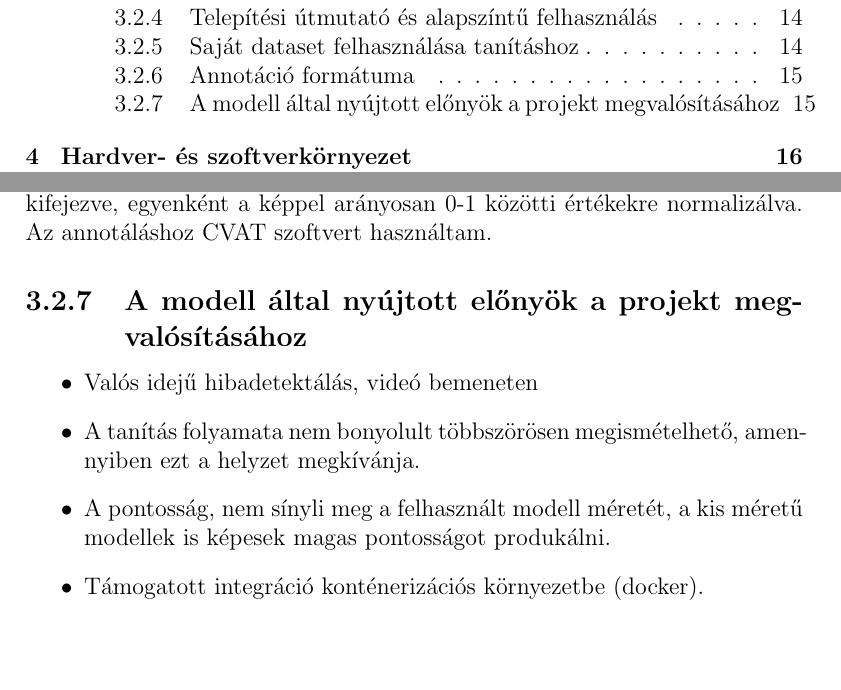
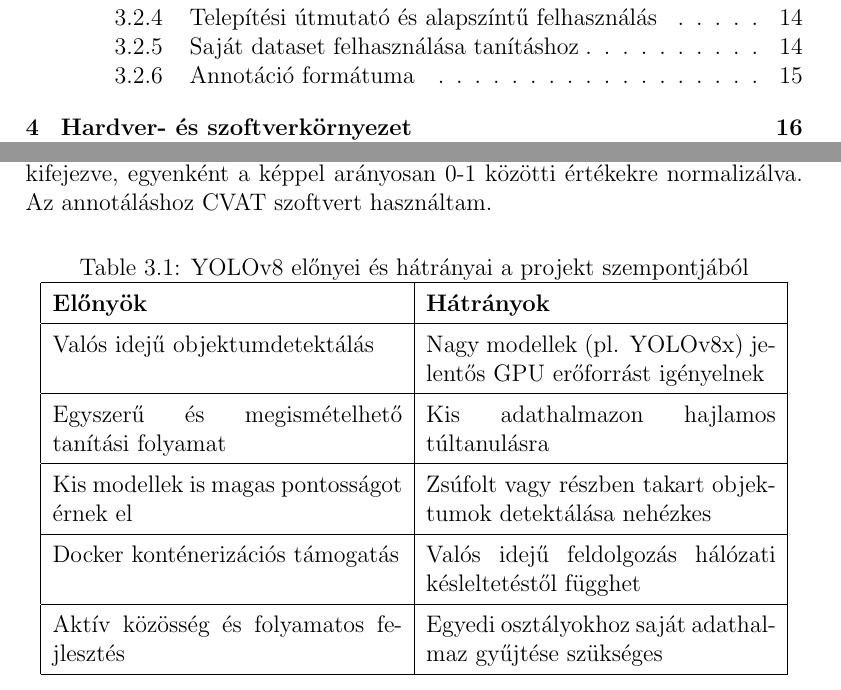
Before and after one commit to BorbMaty/3DPrinting-Failure-Detection, a LaTeX document (docs/latex/docs/main.tex, which reads docs/latex/docs/chapters/deeplearning_models.tex): two parts of pages 4 and 21 of 30, joined at a grey line, cut so that both start at the same text, the shorter picture padded with empty space. Compiled offline with pdfLaTeX; a LaTeX package or settings file that is missing is left out.

Commit message:
added a table

```diff
--- a/docs/latex/docs/chapters/deeplearning_models.tex
+++ b/docs/latex/docs/chapters/deeplearning_models.tex
@@ -120,12 +120,24 @@
     Az obiektumokat leíró értéket lebegőpontos ábrázolás módban vannak, kifejezve, egyenként a képpel arányosan 0-1 közötti értékekre
     normalizálva. Az annotáláshoz CVAT szoftvert használtam.
 
-
-    \subsection{A modell által nyújtott előnyök a projekt megvalósításához}
-
-    \begin{itemize}
-        \item Valós idejű hibadetektálás, videó bemeneten
-        \item A tanítás folyamata nem bonyolult többszörösen megismételhető, amennyiben ezt a helyzet megkívánja.
-        \item A pontosság, nem sínyli meg a felhasznált modell méretét, a kis méretű modellek is képesek magas pontosságot produkálni.
-        \item Támogatott integráció konténerizációs környezetbe (docker).
-    \end{itemize}
+    \begin{table}[h!]
+    \centering
+    \caption{YOLOv8 előnyei és hátrányai a projekt szempontjából}
+    \label{tab:yolo_elonyok_hatranyok}
+    \renewcommand{\arraystretch}{1.4}
+    \begin{tabular}{|p{0.45\textwidth}|p{0.45\textwidth}|}
+        \hline
+        \textbf{Előnyök} & \textbf{Hátrányok} \\
+        \hline
+        Valós idejű objektumdetektálás & Nagy modellek (pl. YOLOv8x) jelentős GPU erőforrást igényelnek \\
+        \hline
+        Egyszerű és megismételhető tanítási folyamat & Kis adathalmazon hajlamos túltanulásra \\
+        \hline
+        Kis modellek is magas pontosságot érnek el & Zsúfolt vagy részben takart objektumok detektálása nehézkes \\
+        \hline
+        Docker konténerizációs támogatás & Valós idejű feldolgozás hálózati késleltetéstől függhet \\
+        \hline
+        Aktív közösség és folyamatos fejlesztés & Egyedi osztályokhoz saját adathalmaz gyűjtése szükséges \\
+        \hline
+    \end{tabular}
+    \end{table}
```
